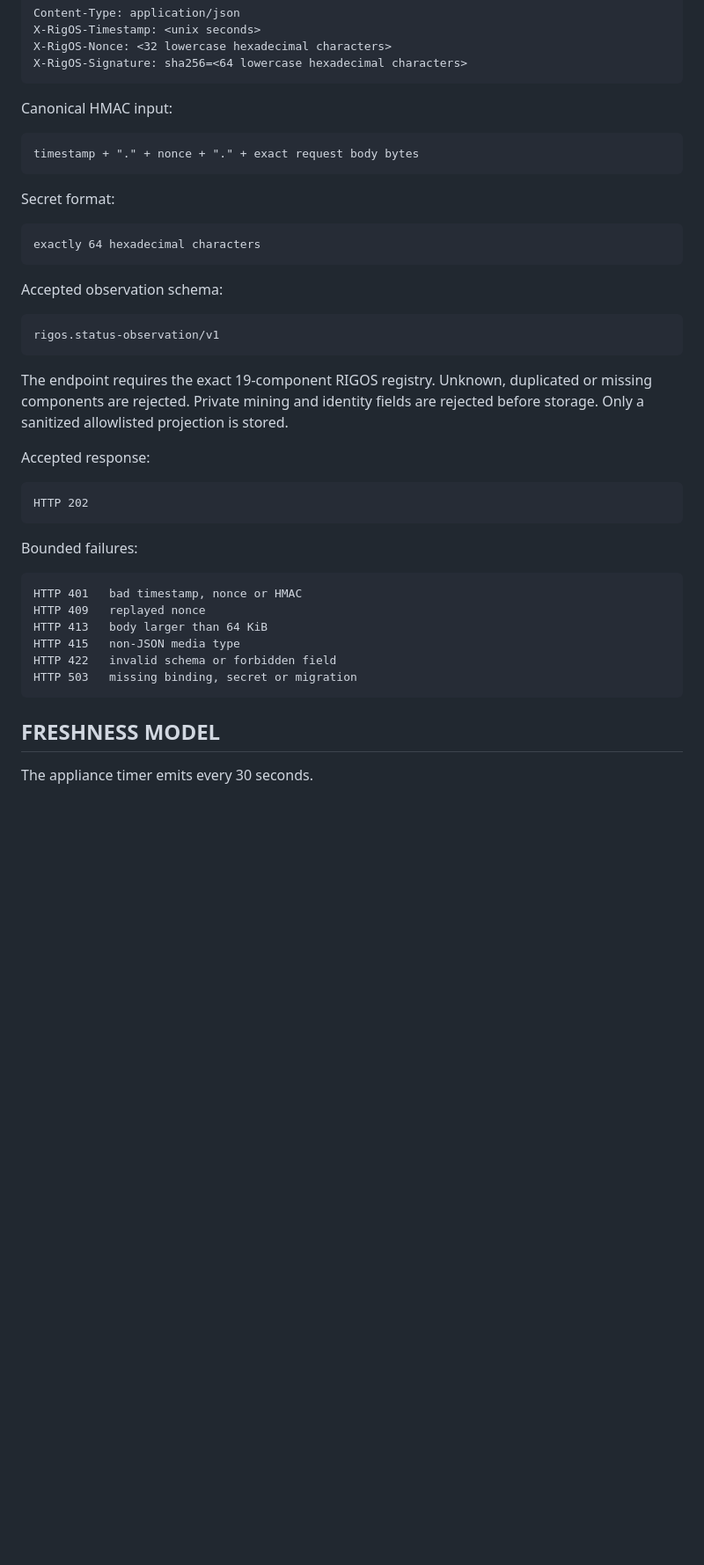
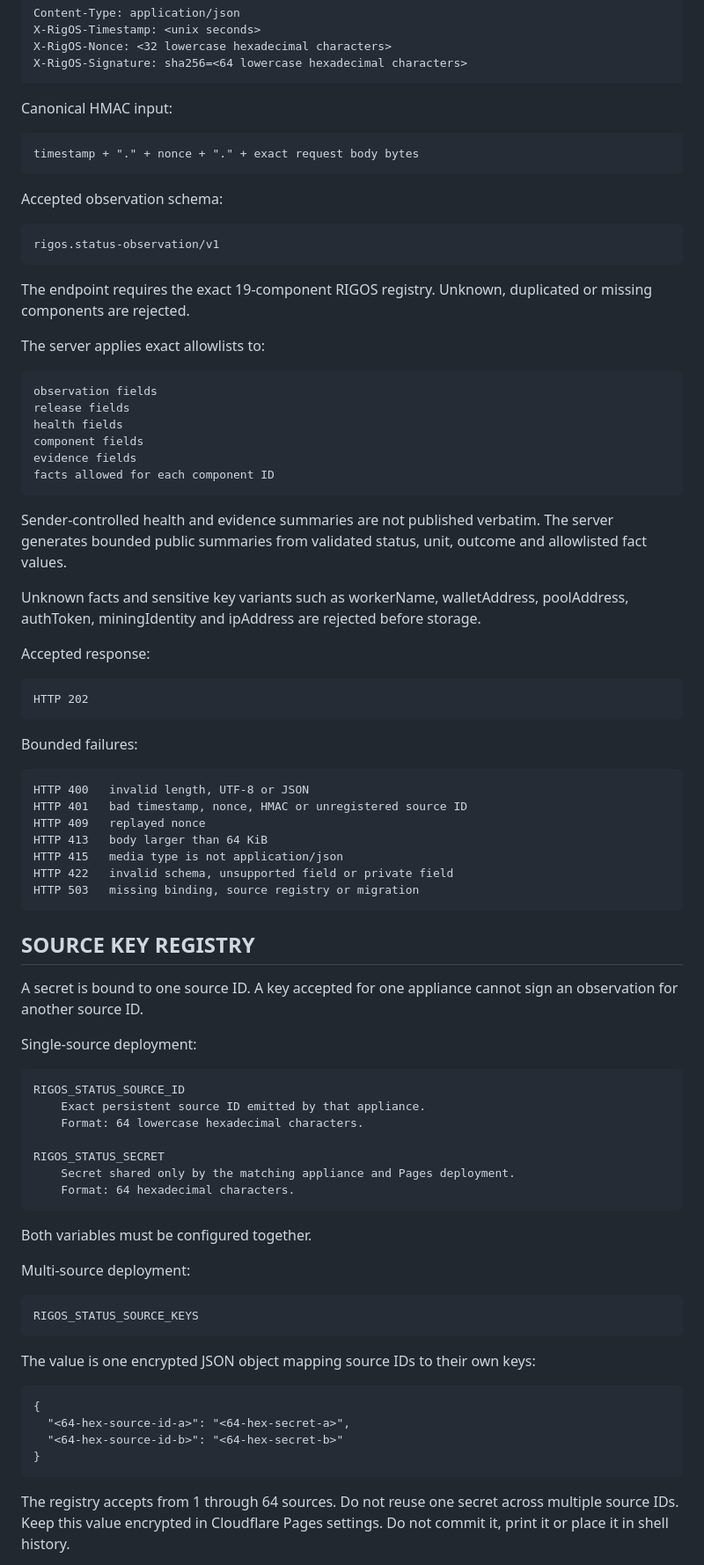
Before and after one commit to Deadbytes101/RIGOS, a Markdown page: docs/STATUS-SERVICE.md, the part around one of its changes. Shown at 88% size. GitHub-like rendering; blank space fills up the shorter version.

```diff
--- a/docs/STATUS-SERVICE.md
+++ b/docs/STATUS-SERVICE.md
@@ -59,18 +62,29 @@ Canonical HMAC input:
 
     timestamp + "." + nonce + "." + exact request body bytes
 
-Secret format:
-
-    exactly 64 hexadecimal characters
-
 Accepted observation schema:
 
     rigos.status-observation/v1
 
 The endpoint requires the exact 19-component RIGOS registry. Unknown,
-duplicated or missing components are rejected. Private mining and identity
-fields are rejected before storage. Only a sanitized allowlisted projection is
-stored.
+duplicated or missing components are rejected.
+
+The server applies exact allowlists to:
+
+    observation fields
+    release fields
+    health fields
+    component fields
+    evidence fields
+    facts allowed for each component ID
+
+Sender-controlled health and evidence summaries are not published verbatim.
+The server generates bounded public summaries from validated status, unit,
+outcome and allowlisted fact values.
+
+Unknown facts and sensitive key variants such as workerName, walletAddress,
+poolAddress, authToken, miningIdentity and ipAddress are rejected before
+storage.
 
 Accepted response:
 
@@ -78,15 +92,45 @@ Accepted response:
 
 Bounded failures:
 
-    HTTP 401   bad timestamp, nonce or HMAC
+    HTTP 400   invalid length, UTF-8 or JSON
+    HTTP 401   bad timestamp, nonce, HMAC or unregistered source ID
     HTTP 409   replayed nonce
     HTTP 413   body larger than 64 KiB
-    HTTP 415   non-JSON media type
-    HTTP 422   invalid schema or forbidden field
-    HTTP 503   missing binding, secret or migration
+    HTTP 415   media type is not application/json
+    HTTP 422   invalid schema, unsupported field or private field
+    HTTP 503   missing binding, source registry or migration
 
 
-FRESHNESS MODEL
----------------
+SOURCE KEY REGISTRY
+-------------------
 
-The appliance timer emits every 30 seconds.
+A secret is bound to one source ID. A key accepted for one appliance cannot
+sign an observation for another source ID.
+
+Single-source deployment:
+
+    RIGOS_STATUS_SOURCE_ID
+        Exact persistent source ID emitted by that appliance.
+        Format: 64 lowercase hexadecimal characters.
+
+    RIGOS_STATUS_SECRET
+        Secret shared only by the matching appliance and Pages deployment.
+        Format: 64 hexadecimal characters.
+
+Both variables must be configured together.
+
+Multi-source deployment:
+
+    RIGOS_STATUS_SOURCE_KEYS
+
+The value is one encrypted JSON object mapping source IDs to their own keys:
+
+    {
+      "<64-hex-source-id-a>": "<64-hex-secret-a>",
+      "<64-hex-source-id-b>": "<64-hex-secret-b>"
+    }
+
+The registry accepts from 1 through 64 sources. Do not reuse one secret across
+multiple source IDs. Keep this value encrypted in Cloudflare Pages settings.
+Do not commit it, print it or place it in shell history.
+
```
Also changed, not shown: other parts of docs/STATUS-SERVICE.md (+115 -20 lines).
